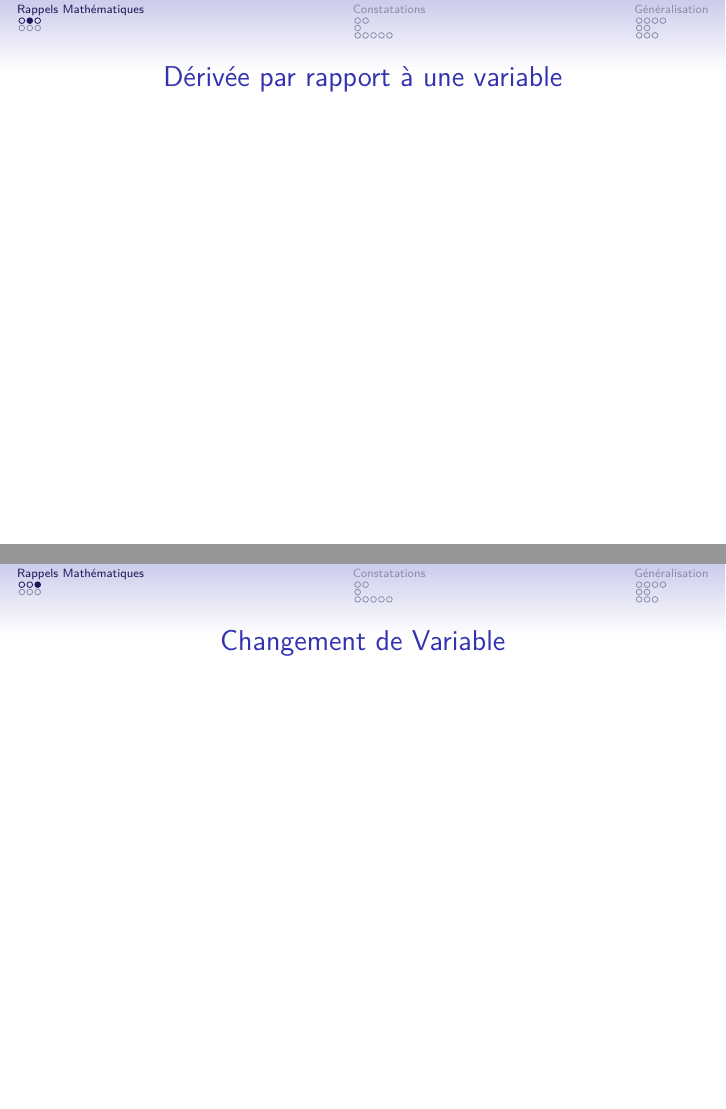
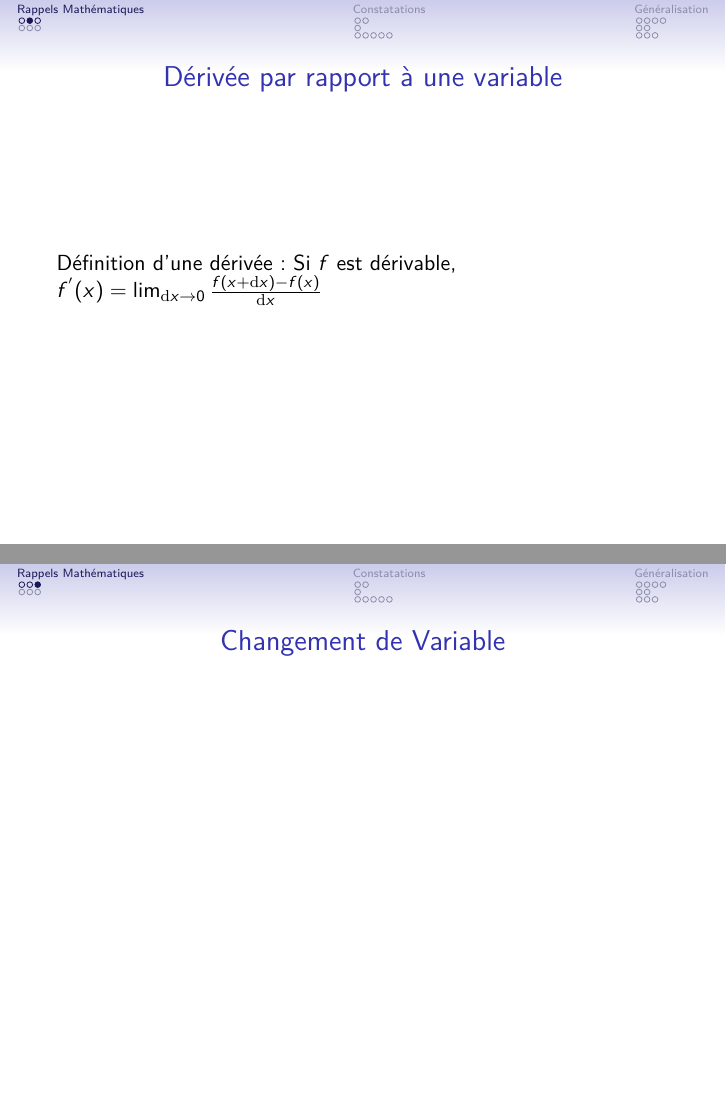
Before and after one commit to mpboyer/TalENS, LaTeX slides (L3/Cours_1_Dérivée_Aire.tex): pages 3 and 4 of 24, joined at a grey line. Compiled offline with pdfLaTeX.

Commit message:
définition dérivée

```diff
--- a/L3/Cours_1_Dérivée_Aire.tex
+++ b/L3/Cours_1_Dérivée_Aire.tex
@@ -14,7 +14,7 @@
     \section{Rappels Mathématiques}
         \subsection{Dérivation}
             \begin{frame}{Dérivée par rapport à une variable}
-
+                Définition d'une dérivée : Si $f$ est dérivable, $f^{'}(x) = \lim_{\mathrm{d}x \rightarrow 0} \frac{f(x + \mathrm{d}x) - f(x)}{\mathrm{d}x}$
             \end{frame}
 
 
```
Also changed, not shown: L3/Cours_1_Dérivée_Aire.pdf.
